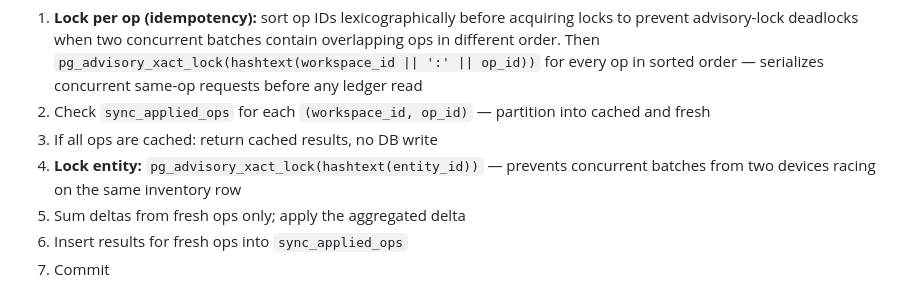
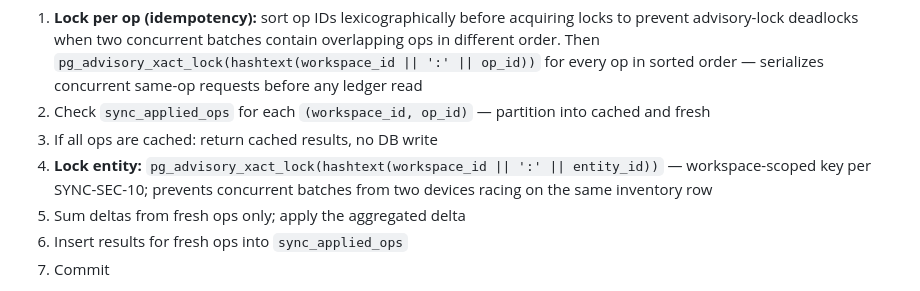
Before and after one commit to TeaSui/RiMi, a Markdown page: docs/specs/2026-05-31-phase-2-offline-core-design.md, the part around the change. GitHub-like rendering.

Commit message:
docs(phase-2): fix entity lock key to workspace-scoped form per SYNC-SEC-10

```diff
--- a/docs/specs/2026-05-31-phase-2-offline-core-design.md
+++ b/docs/specs/2026-05-31-phase-2-offline-core-design.md
@@ -198,7 +198,7 @@ For each entity group within the batch:
 1. **Lock per op (idempotency):** sort op IDs lexicographically before acquiring locks to prevent advisory-lock deadlocks when two concurrent batches contain overlapping ops in different order. Then `pg_advisory_xact_lock(hashtext(workspace_id || ':' || op_id))` for every op in sorted order — serializes concurrent same-op requests before any ledger read
 2. Check `sync_applied_ops` for each `(workspace_id, op_id)` — partition into cached and fresh
 3. If all ops are cached: return cached results, no DB write
-4. **Lock entity:** `pg_advisory_xact_lock(hashtext(entity_id))` — prevents concurrent batches from two devices racing on the same inventory row
+4. **Lock entity:** `pg_advisory_xact_lock(hashtext(workspace_id || ':' || entity_id))` — workspace-scoped key per SYNC-SEC-10; prevents concurrent batches from two devices racing on the same inventory row
 5. Sum deltas from fresh ops only; apply the aggregated delta
 6. Insert results for fresh ops into `sync_applied_ops`
 7. Commit
```
